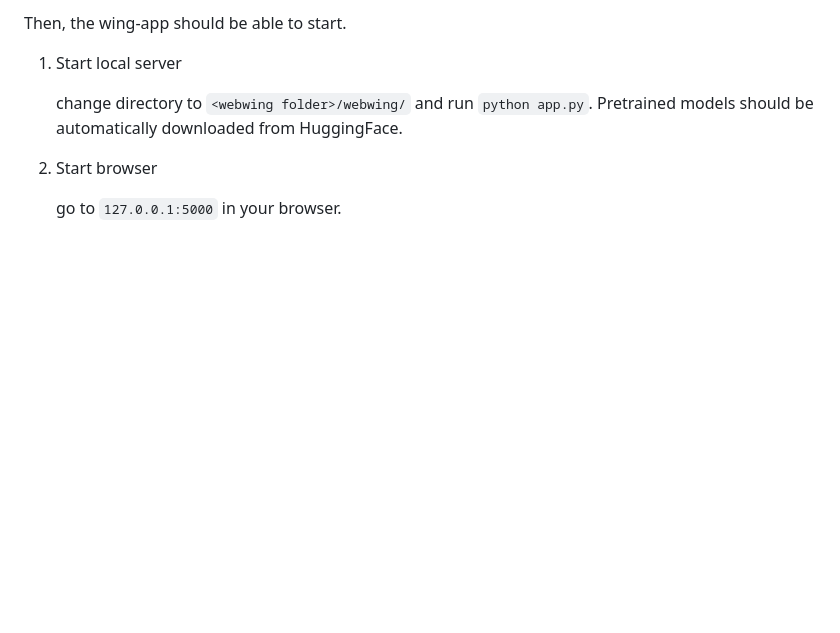
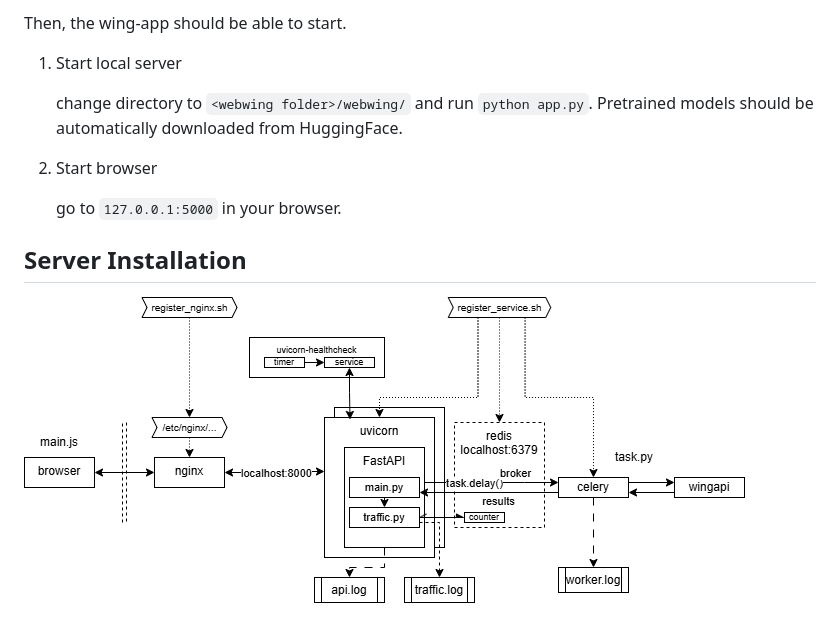
Before and after one commit to YangYunjia/webwing, a Markdown page: README.md, the part around the change. GitHub-like rendering; pictures changed too: webwing/assets/webwing_architecture.png (added); blank space fills up the shorter version.

```diff
--- a/README.md
+++ b/README.md
@@ -178,3 +178,7 @@ Then, the wing-app should be able to start.
 2. Start browser
 
     go to `127.0.0.1:5000` in your browser.
+
+## Server Installation
+
+![webwing architecture](webwing/assets/webwing_architecture.png)
```
Also changed, not shown: 6 other files.
